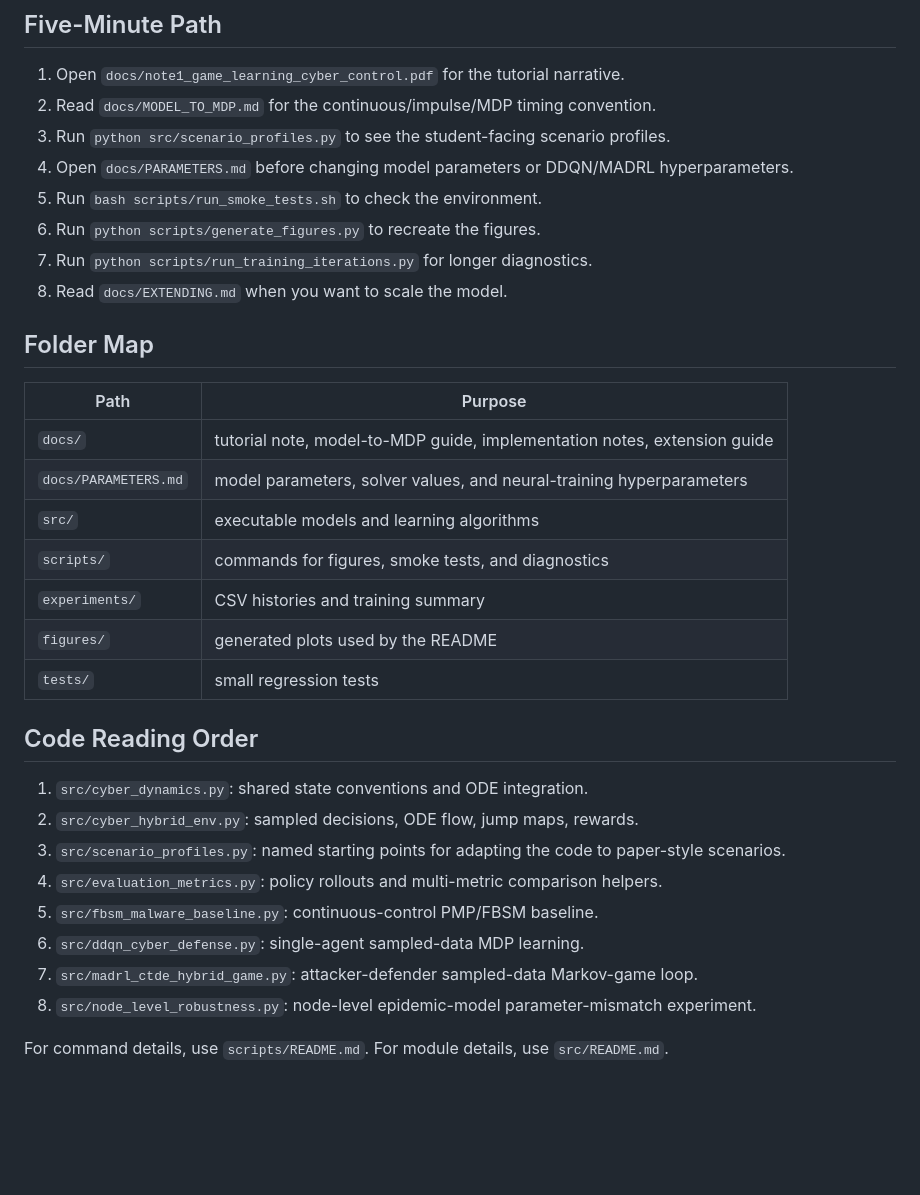
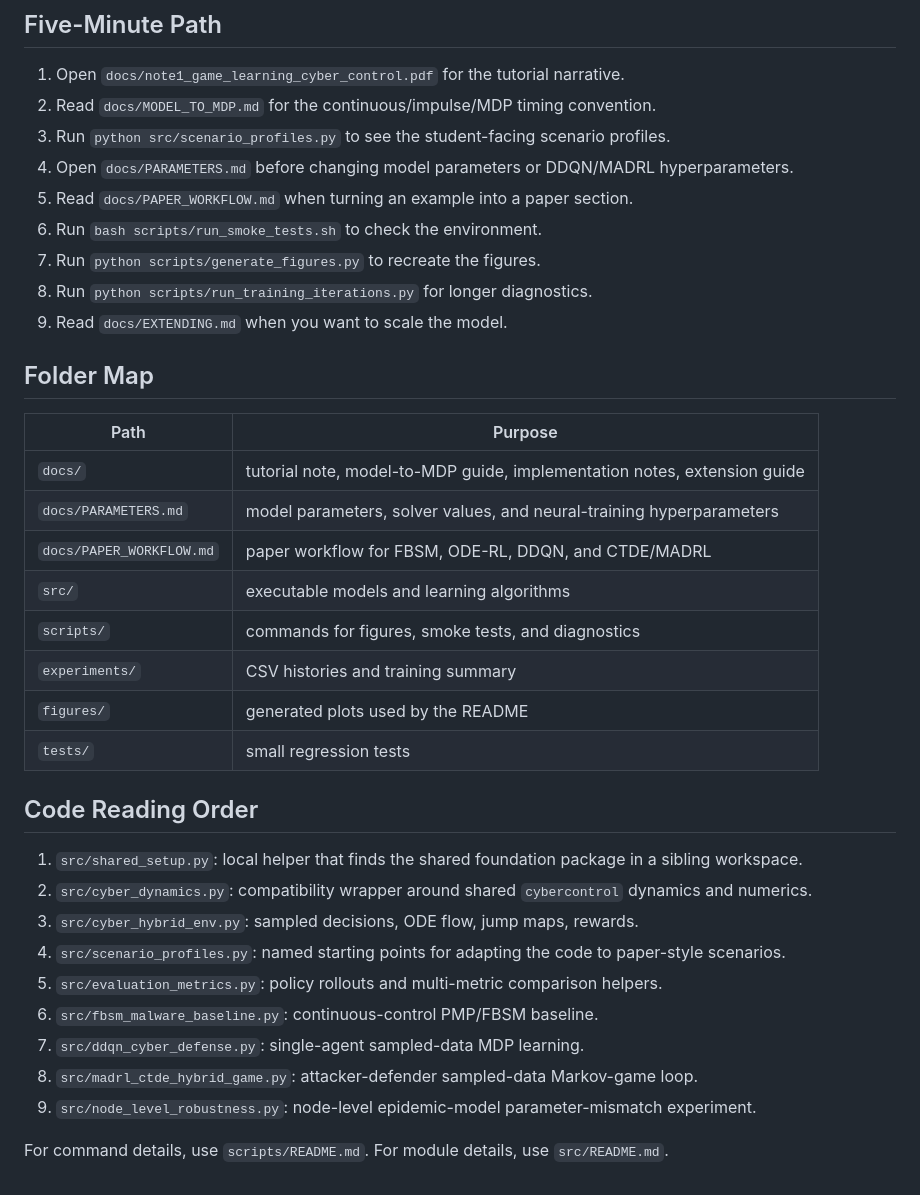
Before and after one commit to LYang910920/note1-cyber-control-games, a Markdown page: START_HERE.md, the part around the change. Drawn GitHub-style; blank space fills up the shorter version.

```diff
--- a/START_HERE.md
+++ b/START_HERE.md
@@ -29,10 +29,11 @@ Read `docs/MODEL_TO_MDP.md` if the difference between continuous time, impulse j
 2. Read `docs/MODEL_TO_MDP.md` for the continuous/impulse/MDP timing convention.
 3. Run `python src/scenario_profiles.py` to see the student-facing scenario profiles.
 4. Open `docs/PARAMETERS.md` before changing model parameters or DDQN/MADRL hyperparameters.
-5. Run `bash scripts/run_smoke_tests.sh` to check the environment.
-6. Run `python scripts/generate_figures.py` to recreate the figures.
-7. Run `python scripts/run_training_iterations.py` for longer diagnostics.
-8. Read `docs/EXTENDING.md` when you want to scale the model.
+5. Read `docs/PAPER_WORKFLOW.md` when turning an example into a paper section.
+6. Run `bash scripts/run_smoke_tests.sh` to check the environment.
+7. Run `python scripts/generate_figures.py` to recreate the figures.
+8. Run `python scripts/run_training_iterations.py` for longer diagnostics.
+9. Read `docs/EXTENDING.md` when you want to scale the model.
 
 ## Folder Map
 
@@ -40,6 +41,7 @@ Read `docs/MODEL_TO_MDP.md` if the difference between continuous time, impulse j
 |---|---|
 | `docs/` | tutorial note, model-to-MDP guide, implementation notes, extension guide |
 | `docs/PARAMETERS.md` | model parameters, solver values, and neural-training hyperparameters |
+| `docs/PAPER_WORKFLOW.md` | paper workflow for FBSM, ODE-RL, DDQN, and CTDE/MADRL |
 | `src/` | executable models and learning algorithms |
 | `scripts/` | commands for figures, smoke tests, and diagnostics |
 | `experiments/` | CSV histories and training summary |
@@ -48,13 +50,14 @@ Read `docs/MODEL_TO_MDP.md` if the difference between continuous time, impulse j
 
 ## Code Reading Order
 
-1. `src/cyber_dynamics.py`: shared state conventions and ODE integration.
-2. `src/cyber_hybrid_env.py`: sampled decisions, ODE flow, jump maps, rewards.
-3. `src/scenario_profiles.py`: named starting points for adapting the code to paper-style scenarios.
-4. `src/evaluation_metrics.py`: policy rollouts and multi-metric comparison helpers.
-5. `src/fbsm_malware_baseline.py`: continuous-control PMP/FBSM baseline.
-6. `src/ddqn_cyber_defense.py`: single-agent sampled-data MDP learning.
-7. `src/madrl_ctde_hybrid_game.py`: attacker-defender sampled-data Markov-game loop.
-8. `src/node_level_robustness.py`: node-level epidemic-model parameter-mismatch experiment.
+1. `src/shared_setup.py`: local helper that finds the shared foundation package in a sibling workspace.
+2. `src/cyber_dynamics.py`: compatibility wrapper around shared `cybercontrol` dynamics and numerics.
+3. `src/cyber_hybrid_env.py`: sampled decisions, ODE flow, jump maps, rewards.
+4. `src/scenario_profiles.py`: named starting points for adapting the code to paper-style scenarios.
+5. `src/evaluation_metrics.py`: policy rollouts and multi-metric comparison helpers.
+6. `src/fbsm_malware_baseline.py`: continuous-control PMP/FBSM baseline.
+7. `src/ddqn_cyber_defense.py`: single-agent sampled-data MDP learning.
+8. `src/madrl_ctde_hybrid_game.py`: attacker-defender sampled-data Markov-game loop.
+9. `src/node_level_robustness.py`: node-level epidemic-model parameter-mismatch experiment.
 
 For command details, use `scripts/README.md`. For module details, use `src/README.md`.
```
Also changed, not shown: README.md (+11 -1 lines), docs/PAPER_WORKFLOW.md (added, +47 -0 lines), src/README.md (+3 -2 lines), figures/hybrid_policy_comparison.png, 13 other files.
